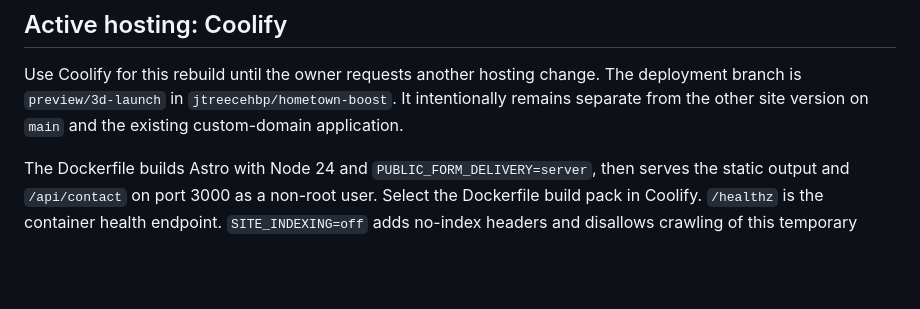
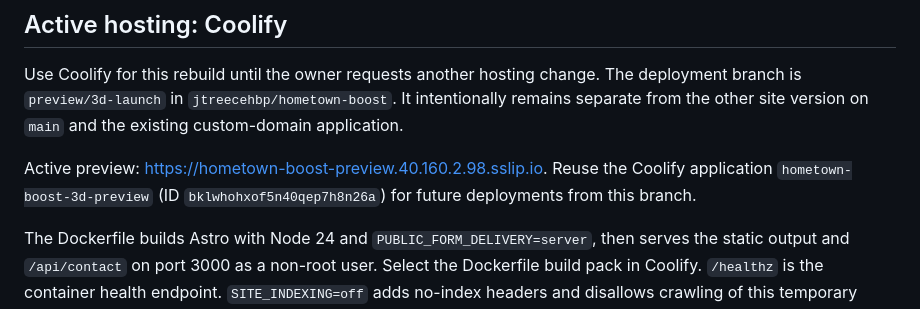
Before and after one commit to jtreecehbp/hometown-boost, a Markdown page: README.md, the part around the change. GitHub-like rendering; blank space fills up the shorter version.

Commit message:
Document active Coolify preview address

```diff
--- a/README.md
+++ b/README.md
@@ -5,6 +5,8 @@ A full Astro marketing-site rebuild around “Big things start local.” The hom
 ## Active hosting: Coolify
 
 Use Coolify for this rebuild until the owner requests another hosting change. The deployment branch is `preview/3d-launch` in `jtreecehbp/hometown-boost`. It intentionally remains separate from the other site version on `main` and the existing custom-domain application.
+
+Active preview: https://hometown-boost-preview.40.160.2.98.sslip.io. Reuse the Coolify application `hometown-boost-3d-preview` (ID `bklwhohxof5n40qep7h8n26a`) for future deployments from this branch.
 
 The Dockerfile builds Astro with Node 24 and `PUBLIC_FORM_DELIVERY=server`, then serves the static output and `/api/contact` on port 3000 as a non-root user. Select the Dockerfile build pack in Coolify. `/healthz` is the container health endpoint. `SITE_INDEXING=off` adds no-index headers and disallows crawling of this temporary preview.
 
```
